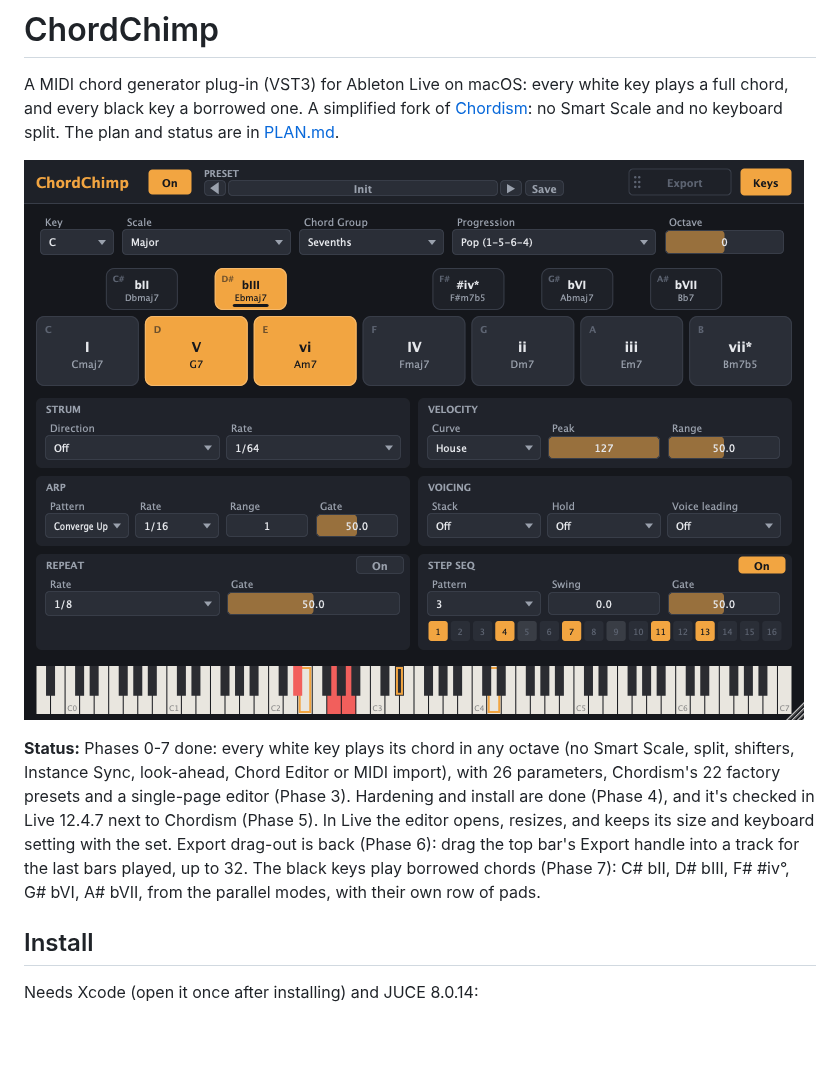
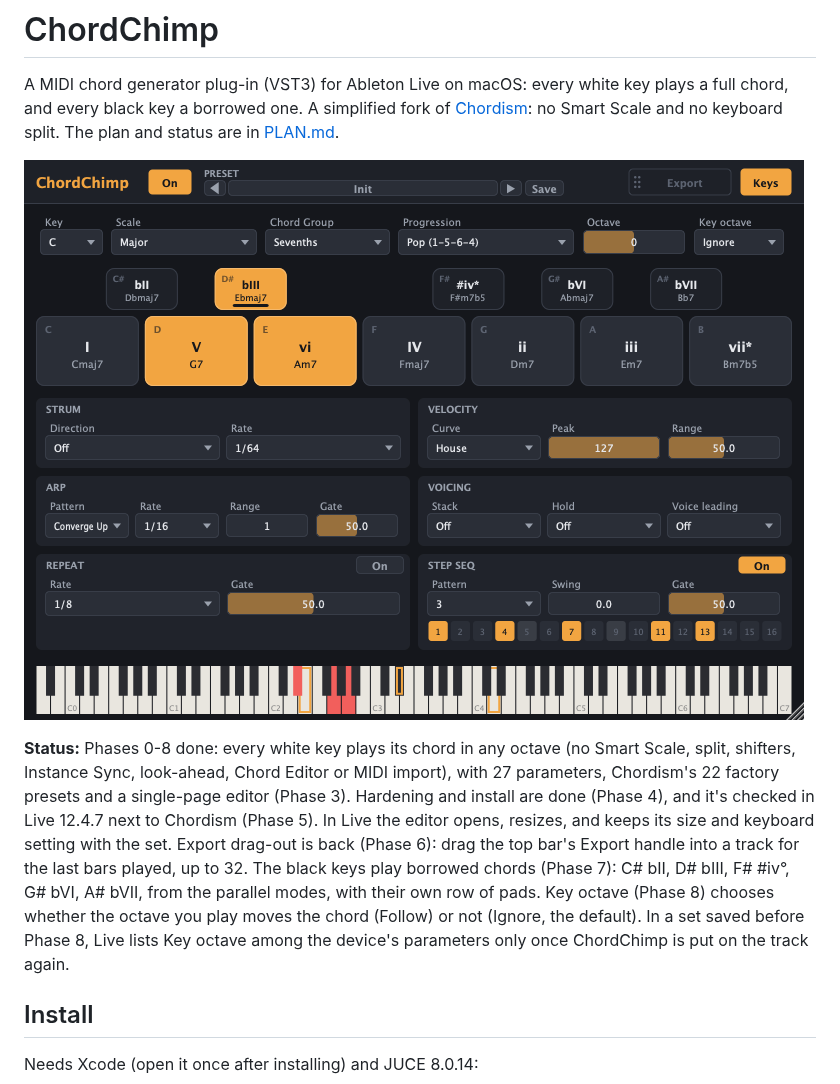
Before and after one commit to alistairrutherford/chordchimp, a Markdown page: README.md, the part around the change. GitHub-like rendering; pictures changed too: docs/screenshot.png; blank space fills up the shorter version.

```diff
--- a/README.md
+++ b/README.md
@@ -6,14 +6,16 @@ plan and status are in [PLAN.md](PLAN.md).
 
 ![ChordChimp's editor: the preset bar and Key, Scale, Chord Group, Progression and Octave along the top; seven chord pads with the black keys' five above them, three of them lit; the effects as six cards (Strum, Velocity, Arp, Voicing, Repeat, Step seq with its steps); the output keyboard along the bottom](docs/screenshot.png)
 
-**Status:** Phases 0-7 done: every white key plays its chord in any octave (no Smart Scale, split,
-shifters, Instance Sync, look-ahead, Chord Editor or MIDI import), with 26 parameters, Chordism's
+**Status:** Phases 0-8 done: every white key plays its chord in any octave (no Smart Scale, split,
+shifters, Instance Sync, look-ahead, Chord Editor or MIDI import), with 27 parameters, Chordism's
 22 factory presets and a single-page editor (Phase 3). Hardening and install are done (Phase 4),
 and it's checked in Live 12.4.7 next to Chordism (Phase 5). In Live the editor opens, resizes,
 and keeps its size and keyboard setting with the set. Export drag-out is back (Phase 6): drag the
 top bar's Export handle into a track for the last bars played, up to 32. The black keys play
 borrowed chords (Phase 7): C# bII, D# bIII, F# #iv°, G# bVI, A# bVII, from the parallel modes,
-with their own row of pads.
+with their own row of pads. Key octave (Phase 8) chooses whether the octave you play moves the
+chord (Follow) or not (Ignore, the default). In a set saved before Phase 8, Live lists Key octave
+among the device's parameters only once ChordChimp is put on the track again.
 
 ## Install
 
```
Also changed, not shown: PLAN.md (+14 -3 lines), docs/HANDOFF.md (+8 -6 lines), 13 other files.
